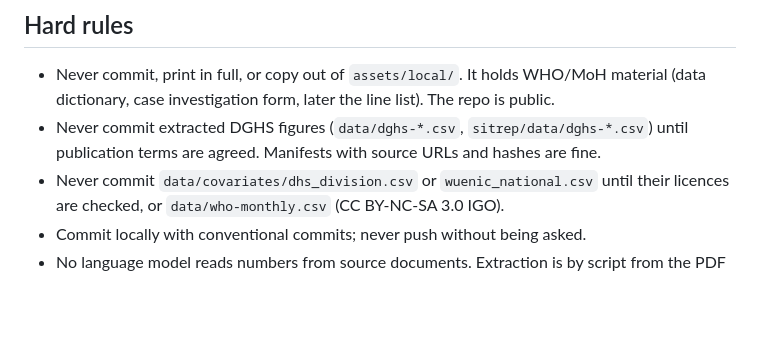
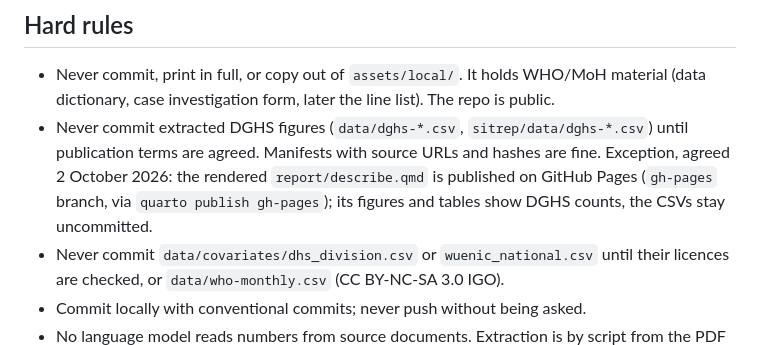
Before and after one commit to kathsherratt/measles-bgd, a Markdown page: CLAUDE.md, the part around the change. GitHub-like rendering; blank space fills up the shorter version.

Commit message:
docs: allow the descriptive report on GitHub Pages
Commit-Via: LLM from @kathsherratt

```diff
--- a/CLAUDE.md
+++ b/CLAUDE.md
@@ -17,7 +17,7 @@ Read first (in `sandbox/`, gitignored; planning notes kept private): `sandbox/fi
 ## Hard rules
 
 - Never commit, print in full, or copy out of `assets/local/`. It holds WHO/MoH material (data dictionary, case investigation form, later the line list). The repo is public.
-- Never commit extracted DGHS figures (`data/dghs-*.csv`, `sitrep/data/dghs-*.csv`) until publication terms are agreed. Manifests with source URLs and hashes are fine.
+- Never commit extracted DGHS figures (`data/dghs-*.csv`, `sitrep/data/dghs-*.csv`) until publication terms are agreed. Manifests with source URLs and hashes are fine. Exception, agreed 2 October 2026: the rendered `report/describe.qmd` is published on GitHub Pages (`gh-pages` branch, via `quarto publish gh-pages`); its figures and tables show DGHS counts, the CSVs stay uncommitted.
 - Never commit `data/covariates/dhs_division.csv` or `wuenic_national.csv` until their licences are checked, or `data/who-monthly.csv` (CC BY-NC-SA 3.0 IGO).
 - Commit locally with conventional commits; never push without being asked.
 - No language model reads numbers from source documents. Extraction is by script from the PDF text layer. An LLM may propose, a person confirms.
```
